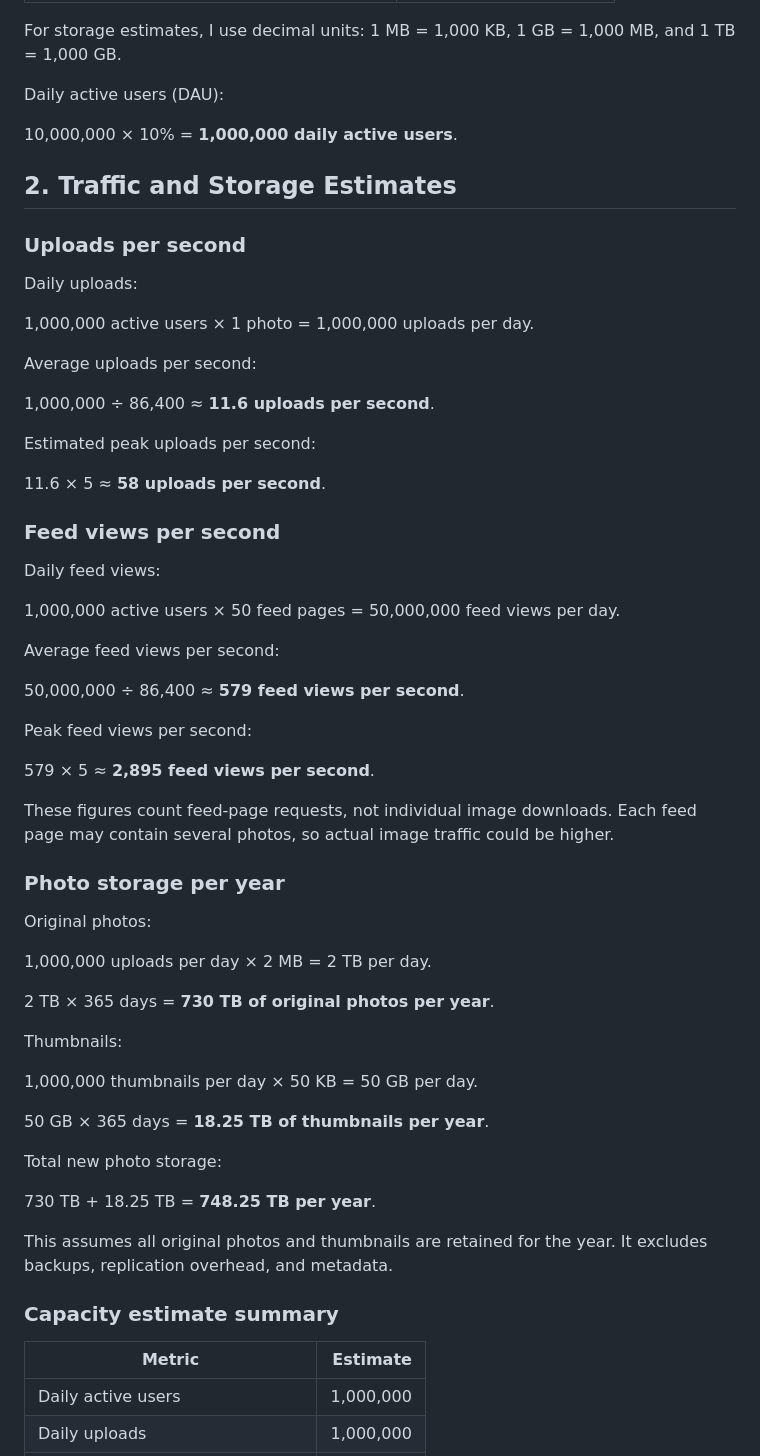
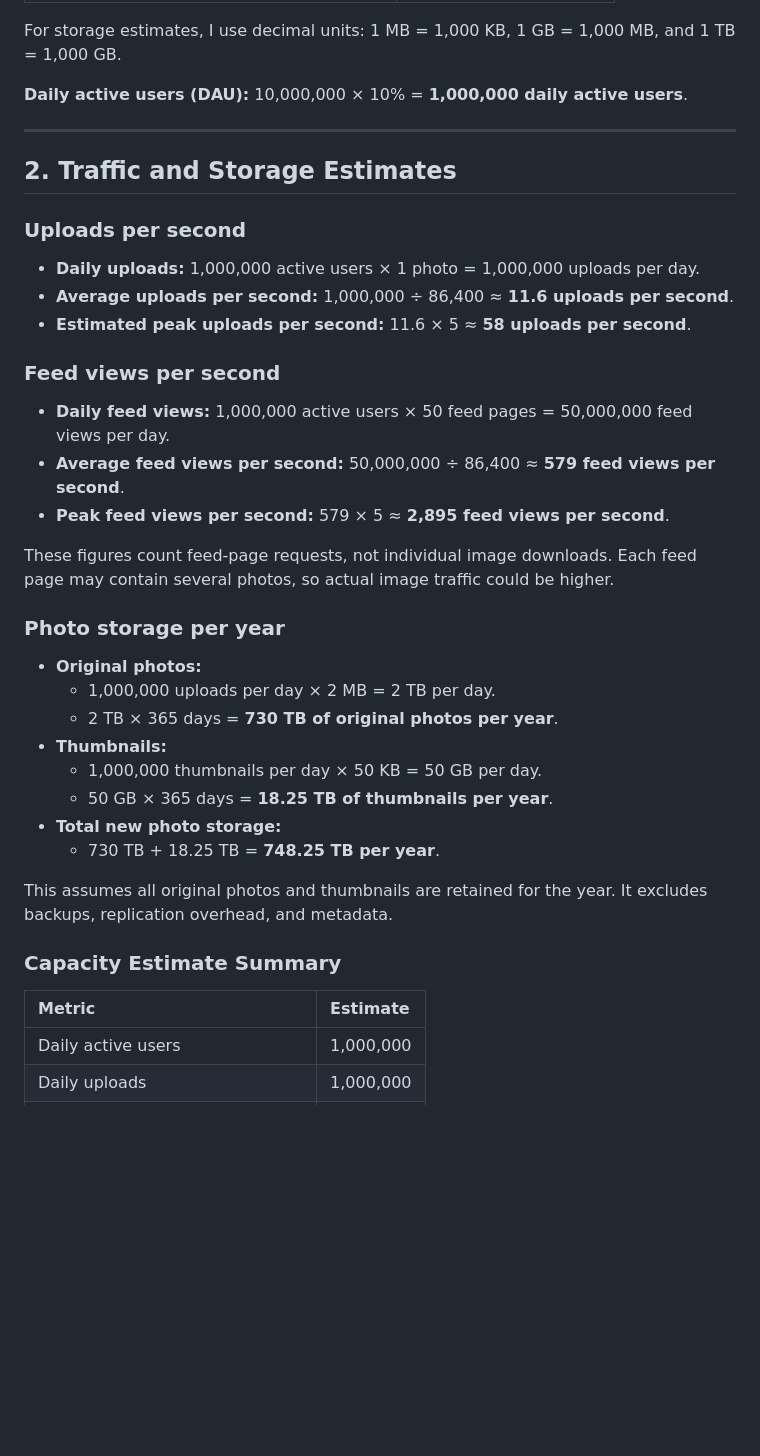
Before and after one commit to Bugbyte-rmrf/web-foundations-days, a Markdown page: day7/photo-app-scaling.md, the part around one of its changes. Rendered like a GitHub page; blank space fills up the shorter version.

```diff
--- a/day7/photo-app-scaling.md
+++ b/day7/photo-app-scaling.md
@@ -20,66 +20,41 @@ The following assumptions are used:
 
 For storage estimates, I use decimal units: 1 MB = 1,000 KB, 1 GB = 1,000 MB, and 1 TB = 1,000 GB.
 
-Daily active users (DAU):
+**Daily active users (DAU):**
+10,000,000 × 10% = **1,000,000 daily active users**.
 
-10,000,000 × 10% = **1,000,000 daily active users**.
+---
 
 ## 2. Traffic and Storage Estimates
 
 ### Uploads per second
-
-Daily uploads:
-
-1,000,000 active users × 1 photo = 1,000,000 uploads per day.
-
-Average uploads per second:
-
-1,000,000 ÷ 86,400 ≈ **11.6 uploads per second**.
-
-Estimated peak uploads per second:
-
-11.6 × 5 ≈ **58 uploads per second**.
+* **Daily uploads:** 1,000,000 active users × 1 photo = 1,000,000 uploads per day.
+* **Average uploads per second:** 1,000,000 ÷ 86,400 ≈ **11.6 uploads per second**.
+* **Estimated peak uploads per second:** 11.6 × 5 ≈ **58 uploads per second**.
 
 ### Feed views per second
-
-Daily feed views:
-
-1,000,000 active users × 50 feed pages = 50,000,000 feed views per day.
-
-Average feed views per second:
-
-50,000,000 ÷ 86,400 ≈ **579 feed views per second**.
-
-Peak feed views per second:
-
-579 × 5 ≈ **2,895 feed views per second**.
+* **Daily feed views:** 1,000,000 active users × 50 feed pages = 50,000,000 feed views per day.
+* **Average feed views per second:** 50,000,000 ÷ 86,400 ≈ **579 feed views per second**.
+* **Peak feed views per second:** 579 × 5 ≈ **2,895 feed views per second**.
 
 These figures count feed-page requests, not individual image downloads. Each feed page may contain several photos, so actual image traffic could be higher.
 
 ### Photo storage per year
-
-Original photos:
-
-1,000,000 uploads per day × 2 MB = 2 TB per day.
-
-2 TB × 365 days = **730 TB of original photos per year**.
-
-Thumbnails:
-
-1,000,000 thumbnails per day × 50 KB = 50 GB per day.
-
-50 GB × 365 days = **18.25 TB of thumbnails per year**.
-
-Total new photo storage:
-
-730 TB + 18.25 TB = **748.25 TB per year**.
+* **Original photos:**
+  * 1,000,000 uploads per day × 2 MB = 2 TB per day.
+  * 2 TB × 365 days = **730 TB of original photos per year**.
+* **Thumbnails:**
+  * 1,000,000 thumbnails per day × 50 KB = 50 GB per day.
+  * 50 GB × 365 days = **18.25 TB of thumbnails per year**.
+* **Total new photo storage:**
+  * 730 TB + 18.25 TB = **748.25 TB per year**.
 
 This assumes all original photos and thumbnails are retained for the year. It excludes backups, replication overhead, and metadata.
 
-### Capacity estimate summary
+### Capacity Estimate Summary
 
 | Metric | Estimate |
-|---|---:|
+| :--- | :--- |
 | Daily active users | 1,000,000 |
 | Daily uploads | 1,000,000 |
 | Average uploads per second | 11.6 |
```
Also changed, not shown: other parts of day7/photo-app-scaling.md (+98 -100 lines).
